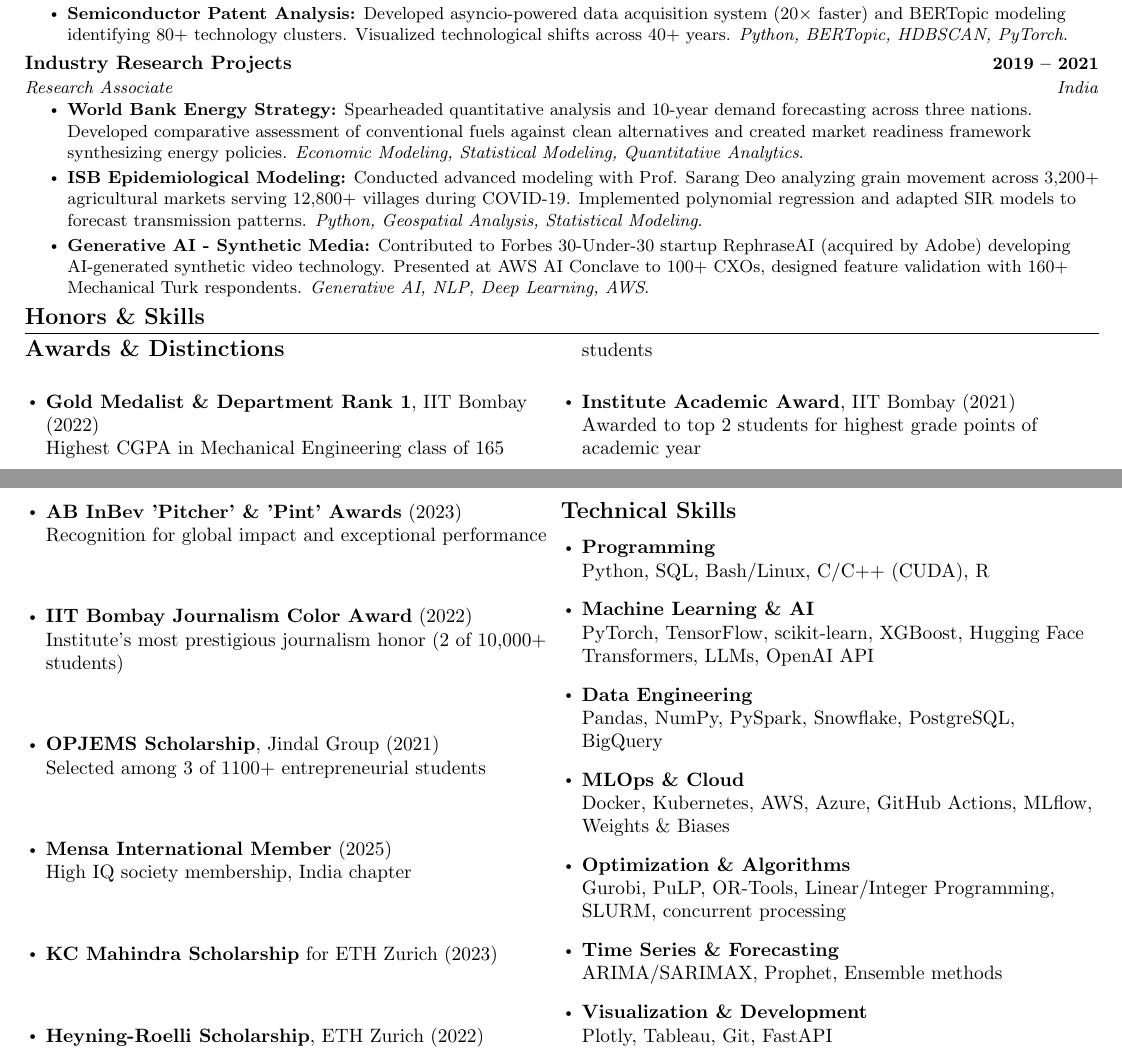
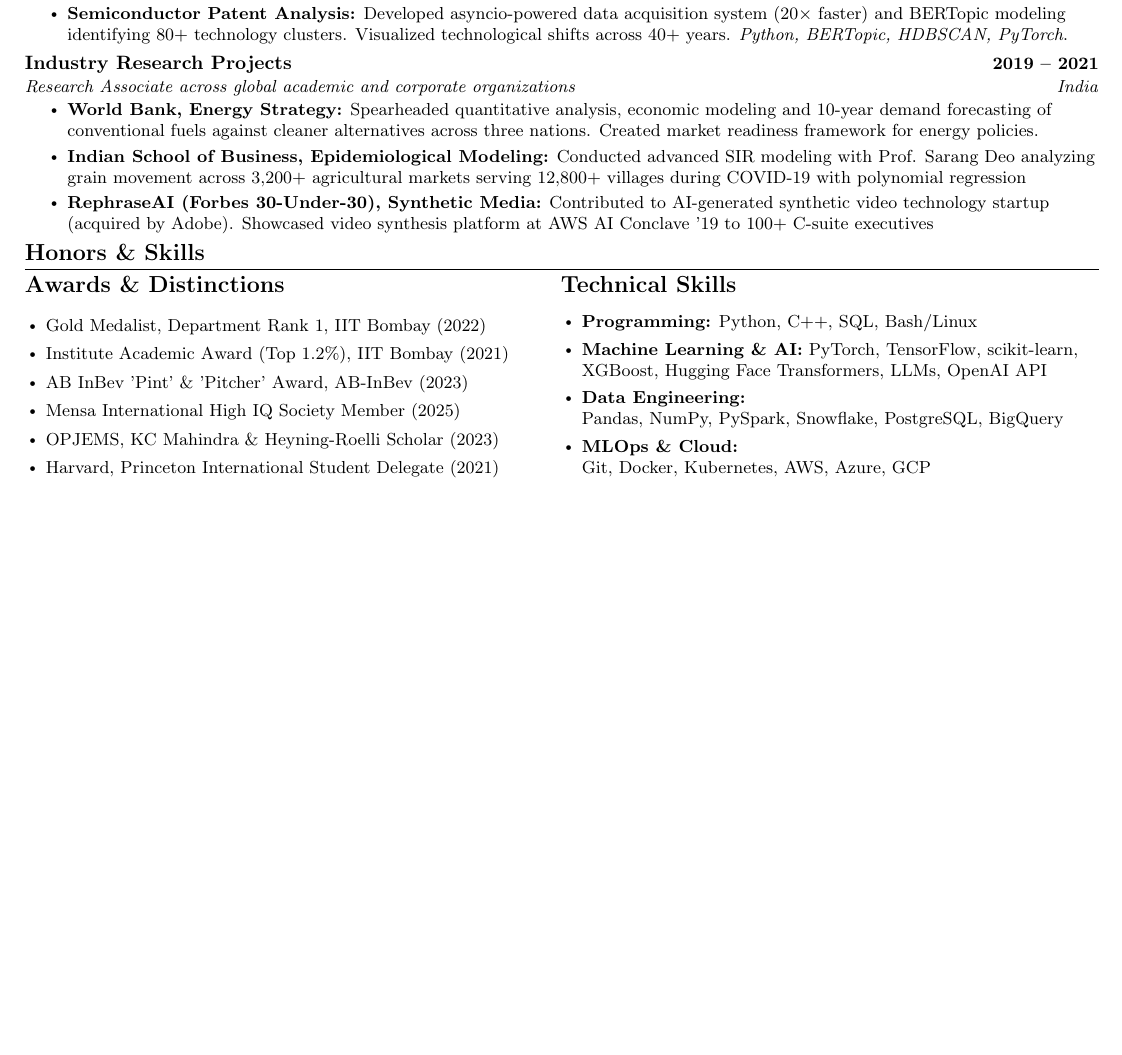
Before and after one commit to Shaswat-G/CV, a LaTeX CV (resume.tex): two parts of pages 1 and 2 of 2 before the commit and part of the page after it, the two joined at a grey line, cut so that both start at the same text, the shorter picture padded with empty space. Compiled offline with pdfLaTeX.

Commit message:
Fix awards, honors and header

```diff
--- a/resume.tex
+++ b/resume.tex
@@ -226,122 +193,47 @@
       \resumeItemListEnd
 
     \resumeSubheading
-      {Industry Research Projects}{2019 -- 2021}
-      {Research Associate}{India}
-      \resumeItemListStart
-        \resumeItem{\textbf{World Bank Energy Strategy:} Spearheaded quantitative analysis and 10-year demand forecasting across three nations. Developed comparative assessment of conventional fuels against clean alternatives and created market readiness framework synthesizing energy policies. \textit{Economic Modeling, Statistical Modeling, Quantitative Analytics}.}
-        \resumeItem{\textbf{ISB Epidemiological Modeling:} Conducted advanced modeling with Prof. Sarang Deo analyzing grain movement across 3,200+ agricultural markets serving 12,800+ villages during COVID-19. Implemented polynomial regression and adapted SIR models to forecast transmission patterns. \textit{Python, Geospatial Analysis, Statistical Modeling}.}
-        \resumeItem{\textbf{Generative AI - Synthetic Media:} Contributed to Forbes 30-Under-30 startup RephraseAI (acquired by Adobe) developing AI-generated synthetic video technology. Presented at AWS AI Conclave to 100+ CXOs, designed feature validation with 160+ Mechanical Turk respondents. \textit{Generative AI, NLP, Deep Learning, AWS}.}
-      \resumeItemListEnd
+          {Industry Research Projects}{2019 -- 2021}
+          {Research Associate across global academic and corporate organizations}{India}
+          \resumeItemListStart
+          \resumeItem{\textbf{World Bank, Energy Strategy:} Spearheaded quantitative analysis, economic modeling and 10-year demand forecasting of conventional fuels against cleaner alternatives across three nations. Created market readiness framework for energy policies.}
+          \resumeItem{\textbf{Indian School of Business, Epidemiological Modeling:} Conducted advanced SIR modeling with Prof. Sarang Deo analyzing grain movement across 3,200+ agricultural markets serving 12,800+ villages during COVID-19 with polynomial regression}
+          \resumeItem{\textbf{RephraseAI (Forbes 30-Under-30), Synthetic Media:} Contributed to AI-generated synthetic video technology startup (acquired by Adobe). Showcased video synthesis platform at AWS AI Conclave '19 to 100+ C-suite executives}
+          \resumeItemListEnd
 
   \resumeSubHeadingListEnd
 \vspace{-16pt}
 
 %-----------HONORS & SKILLS-----------
 \section{Honors \& Skills}
+{\small
 \begin{multicols}{2}
 
 % Left column - Awards
-\subsection*{Awards \& Distinctions}
-\begin{itemize}[leftmargin=0.15in]
-    \item \textbf{Gold Medalist \& Department Rank 1}, IIT Bombay (2022)\\
-          Highest CGPA in Mechanical Engineering class of 165 students
-    \item \textbf{Institute Academic Award}, IIT Bombay (2021)\\
-          Awarded to top 2 students for highest grade points of academic year
-    \item \textbf{AB InBev 'Pitcher' \& 'Pint' Awards} (2023)\\
-          Recognition for global impact and exceptional performance
-    \item \textbf{IIT Bombay Journalism Color Award} (2022)\\
-          Institute's most prestigious journalism honor (2 of 10,000+ students)
-    \item \textbf{OPJEMS Scholarship}, Jindal Group (2021)\\
-          Selected among 3 of 1100+ entrepreneurial students
-    \item \textbf{Mensa International Member} (2025)\\
-          High IQ society membership, India chapter
-    \item \textbf{KC Mahindra Scholarship} for ETH Zurich (2023)
-    \item \textbf{Heyning-Roelli Scholarship}, ETH Zurich (2022)
+{\vspace{-4pt}\scshape\raggedright\large\bfseries Awards \& Distinctions}\vspace{-6pt}
+\begin{itemize}[leftmargin=0.15in, itemsep=-2pt]
+  \item Gold Medalist, Department Rank 1, IIT Bombay (2022)
+  \item Institute Academic Award (Top 1.2\%), IIT Bombay (2021)
+  \item AB InBev 'Pint' \& 'Pitcher' Award, AB-InBev (2023)
+  \item Mensa International High IQ Society Member (2025)
+  \item OPJEMS, KC Mahindra \&  Heyning-Roelli Scholar  (2023)
+  \item Harvard, Princeton International Student Delegate (2021)
 \end{itemize}
 
 \columnbreak
 
 % Right column - Skills
-\subsection*{Technical Skills}
+{\vspace{-4pt}\scshape\raggedright\large\bfseries Technical Skills}\vspace{4pt}
 \begin{itemize}[leftmargin=0.15in]
-    \item \textbf{Programming}\\
-          Python, SQL, Bash/Linux, C/C++ (CUDA), R
-    \item \textbf{Machine Learning \& AI}\\
-          PyTorch, TensorFlow, scikit-learn, XGBoost, Hugging Face Transformers, LLMs, OpenAI API
-    \item \textbf{Data Engineering}\\
-          Pandas, NumPy, PySpark, Snowflake, PostgreSQL, BigQuery
-    \item \textbf{MLOps \& Cloud}\\
-          Docker, Kubernetes, AWS, Azure, GitHub Actions, MLflow, Weights \& Biases
-    \item \textbf{Optimization \& Algorithms}\\
-          Gurobi, PuLP, OR-Tools, Linear/Integer Programming, SLURM, concurrent processing
-    \item \textbf{Time Series \& Forecasting}\\
-          ARIMA/SARIMAX, Prophet, Ensemble methods
-    \item \textbf{Visualization \& Development}\\
-          Plotly, Tableau, Git, FastAPI
+  \item \textbf{Programming:} Python, C++, SQL, Bash/Linux
+  \item \textbf{Machine Learning \& AI:} PyTorch, TensorFlow, scikit-learn, XGBoost, Hugging Face Transformers, LLMs, OpenAI API
+  \item \textbf{Data Engineering:}\\
+      Pandas, NumPy, PySpark, Snowflake, PostgreSQL, BigQuery
+  \item \textbf{MLOps \& Cloud:}\\
+      Git, Docker, Kubernetes, AWS, Azure, GCP
 \end{itemize}
 
 \end{multicols}
-
-
-
-
+}
 \vspace{-16pt}
-
-%-----------AWARDS-----------
-% \section{Awards}
-%   \resumeSubHeadingListStart
-%     \resumeSubheading
-%       {Department Rank 1 \& Gold Medalist, IIT Bombay}{2022}
-%       {Highest CGPA in 2022 class of B.Tech Mechanical Engineering}{}
-%     \resumeSubheading
-%       {KC Mahindra Scholarship}{July 2023}
-%       {Prestigious scholarship for graduate studies abroad (ETH Zurich)}{}
-%     \resumeSubheading
-%       {Institute Academic Award, IIT Bombay}{2021}
-%       {Top 2 students for highest grade point scores of the year}{}
-%     \resumeSubheading
-%       {Heyning-Roelli Scholarship, ETH Zurich}{Feb 2022}
-%       {Merit and need-based international exchange scholarship}{}
-%     \resumeSubheading
-%       {Mensa International High IQ Society}{April 2025}
-%       {Member, Mensa India chapter}{}
-%   \resumeSubHeadingListEnd
-% \vspace{-16pt}
-
-%-----------TECHNICAL SKILLS-----------
-% \section{Technical Skills}
-%  \begin{itemize}[leftmargin=0.15in, label={}]
-%     \small{\item{
-%      \textbf{Programming:} Python (ML/Data), SQL (Snowflake/Postgres), Bash/Linux, C/C++, R, JavaScript/TypeScript \\
-%      \textbf{ML/AI:} PyTorch, TensorFlow, scikit-learn, XGBoost, LightGBM, Prophet, BERTopic, HuggingFace, OpenAI API \\
-%      \textbf{Data Engineering:} Pandas, NumPy, Polars, PySpark, PyArrow, DuckDB, Snowflake, PostgreSQL, BigQuery \\
-%      \textbf{MLOps/Cloud:} MLflow, W\&B, Docker, Kubernetes, AWS, Azure, GitHub Actions, Airflow \\
-%      \textbf{Optimization:} Gurobi, PuLP, OR-Tools, Linear/Integer Programming \\
-%      \textbf{Visualization:} Plotly, Matplotlib, Seaborn, Tableau \\
-%      \textbf{Other:} GeoPandas, BeautifulSoup, FastAPI, Git, LaTeX, JupyterLab, VS Code
-%     }}
-%  \end{itemize}
-%  \vspace{-16pt}
-
-%-----------EXTRACURRICULARS-----------
-% \section{Extracurriculars \& Leadership}
-%   \resumeSubHeadingListStart
-%     \resumeSubheading
-%       {Editor, Student Journalism Wing (Insight), IIT Bombay}{2019 -- 2022}
-%       {Led 200+ student journalists, published author at ETH D-INFK's Visionen magazine}{}
-%       \resumeItemListStart
-%         \resumeItem{Published 18+ articles reaching 60,000+ alumni; led official campus publication for 10,000+ community.}
-%       \resumeItemListEnd
-%     \resumeSubheading
-%       {Project Leader, Data Analytics Team, IIT Bombay}{2020 -- 2022}
-%       {Published institute-level reports on graduate admissions and COVID-19 impact; developed interactive dashboards}{}
-%     \resumeSubheading
-%       {Mentorship \& Community}{2019 -- Present}
-%       {Guided 70+ AB-InBev interns; mentored ETH Zurich undergraduates; led NSS sustainability teaching}{}
-%     \resumeSubheading
-%       {Communication \& Public Speaking}{2018 -- Present}
-%       {Interviewed startup CEOs; secured 3rd in Debating Championship; organized cultural showcases in Zurich}{}
-%   \resumeSubHeadingListEnd
-
 \end{document}
```
Also changed, not shown: resume.tex (43 more changed lines).
